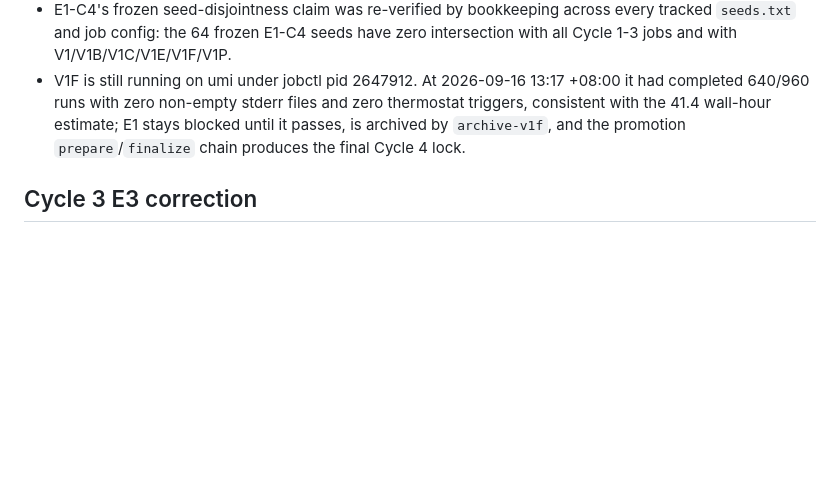
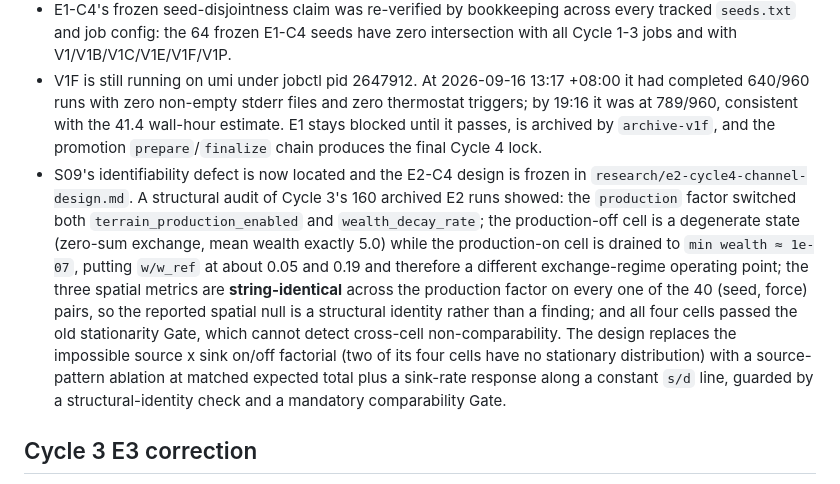
Before and after one commit to ONE-ZERO-01/ar-politeia, a Markdown page: research/state.md, the part around the change. GitHub-like rendering; blank space fills up the shorter version.

```diff
--- a/research/state.md
+++ b/research/state.md
@@ -146,9 +146,25 @@ scope and remaining checks are recorded in `research/simulator-improvement-plan.
   intersection with all Cycle 1-3 jobs and with V1/V1B/V1C/V1E/V1F/V1P.
 - V1F is still running on umi under jobctl pid 2647912. At 2026-09-16 13:17
   +08:00 it had completed 640/960 runs with zero non-empty stderr files and zero
-  thermostat triggers, consistent with the 41.4 wall-hour estimate; E1 stays
-  blocked until it passes, is archived by `archive-v1f`, and the promotion
-  `prepare`/`finalize` chain produces the final Cycle 4 lock.
+  thermostat triggers; by 19:16 it was at 789/960, consistent with the 41.4
+  wall-hour estimate. E1 stays blocked until it passes, is archived by
+  `archive-v1f`, and the promotion `prepare`/`finalize` chain produces the final
+  Cycle 4 lock.
+- S09's identifiability defect is now located and the E2-C4 design is frozen in
+  `research/e2-cycle4-channel-design.md`. A structural audit of Cycle 3's 160
+  archived E2 runs showed: the `production` factor switched both
+  `terrain_production_enabled` and `wealth_decay_rate`; the production-off cell
+  is a degenerate state (zero-sum exchange, mean wealth exactly 5.0) while the
+  production-on cell is drained to `min wealth ≈ 1e-07`, putting `w/w_ref` at
+  about 0.05 and 0.19 and therefore a different exchange-regime operating point;
+  the three spatial metrics are **string-identical** across the production factor
+  on every one of the 40 (seed, force) pairs, so the reported spatial null is a
+  structural identity rather than a finding; and all four cells passed the old
+  stationarity Gate, which cannot detect cross-cell non-comparability. The design
+  replaces the impossible source x sink on/off factorial (two of its four cells
+  have no stationary distribution) with a source-pattern ablation at matched
+  expected total plus a sink-rate response along a constant `s/d` line, guarded by
+  a structural-identity check and a mandatory comparability Gate.
 
 ## Cycle 3 E3 correction
 
```
Also changed, not shown: research/e2-cycle4-channel-design.md (added, +262 -0 lines), research/simulator-remediation-status.md (+21 -1 lines).
